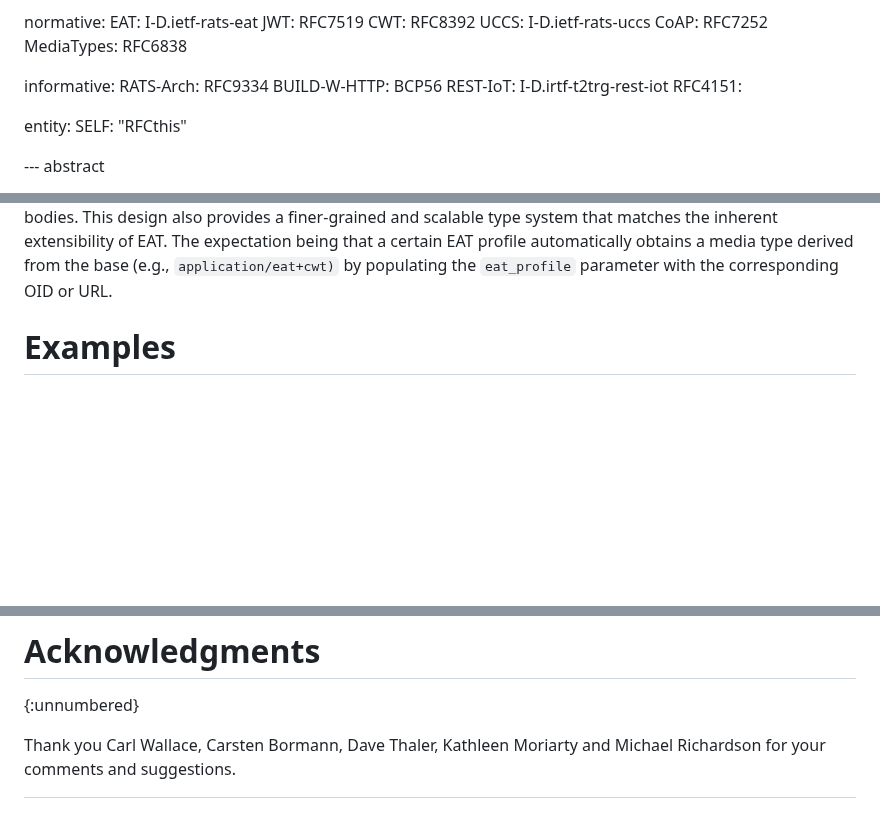
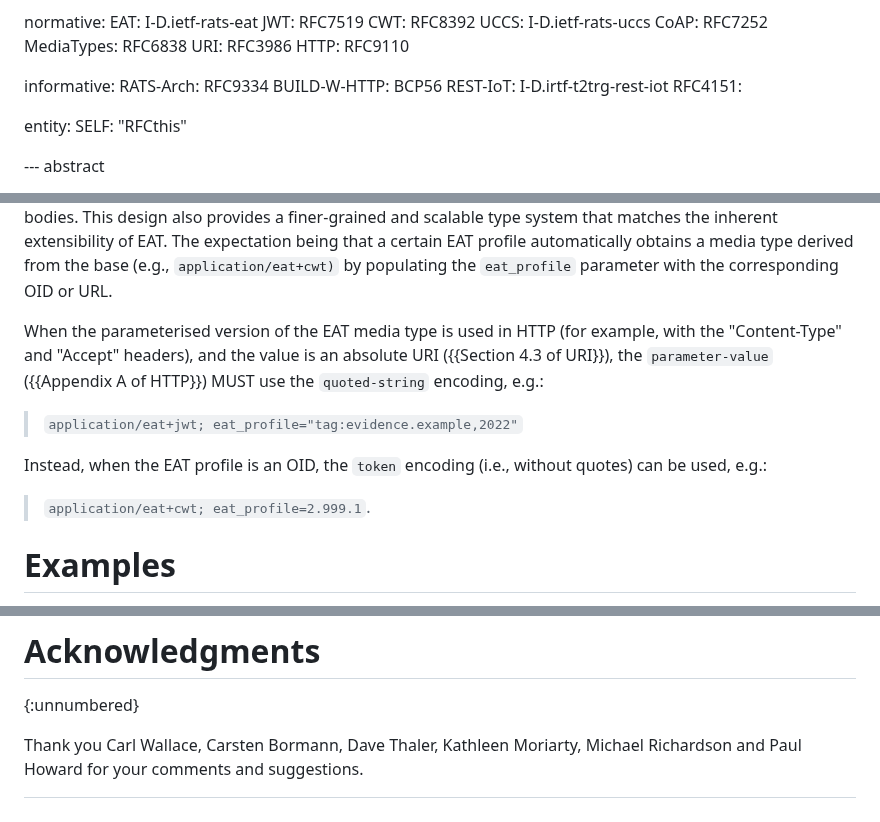
Before and after one commit to ietf-rats-wg/draft-eat-mt, a Markdown page: draft-ietf-rats-eat-media-type.md, 3 parts joined by grey strips. Drawn GitHub-style; blank space fills up the shorter version.

Commit message:
add clarifications on quoting the parameter
Signed-off-by: Thomas Fossati <thomas.fossati@linaro.org>

```diff
--- a/draft-ietf-rats-eat-media-type.md
+++ b/draft-ietf-rats-eat-media-type.md
@@ -41,6 +41,8 @@ normative:
   UCCS: I-D.ietf-rats-uccs
   CoAP: RFC7252
   MediaTypes: RFC6838
+  URI: RFC3986
+  HTTP: RFC9110
 
 informative:
   RATS-Arch: RFC9334
@@ -134,6 +136,18 @@ scalable type system that matches the inherent extensibility of EAT.  The
 expectation being that a certain EAT profile automatically obtains a media type
 derived from the base (e.g., `application/eat+cwt)` by populating the
 `eat_profile` parameter with the corresponding OID or URL.
+
+When the parameterised version of the EAT media type is used in HTTP (for
+example, with the "Content-Type" and "Accept" headers), and the value is an
+absolute URI ({{Section 4.3 of URI}}), the `parameter-value` ({{Appendix A of
+HTTP}}) MUST use the `quoted-string` encoding, e.g.:
+
+> `application/eat+jwt; eat_profile="tag:evidence.example,2022"`
+
+Instead, when the EAT profile is an OID, the `token` encoding (i.e., without
+quotes) can be used, e.g.:
+
+> `application/eat+cwt; eat_profile=2.999.1`.
 
 # Examples
 
@@ -603,6 +617,7 @@ Thank you
 Carl Wallace,
 Carsten Bormann,
 Dave Thaler,
-Kathleen Moriarty and
-Michael Richardson
+Kathleen Moriarty,
+Michael Richardson and
+Paul Howard
 for your comments and suggestions.
```
